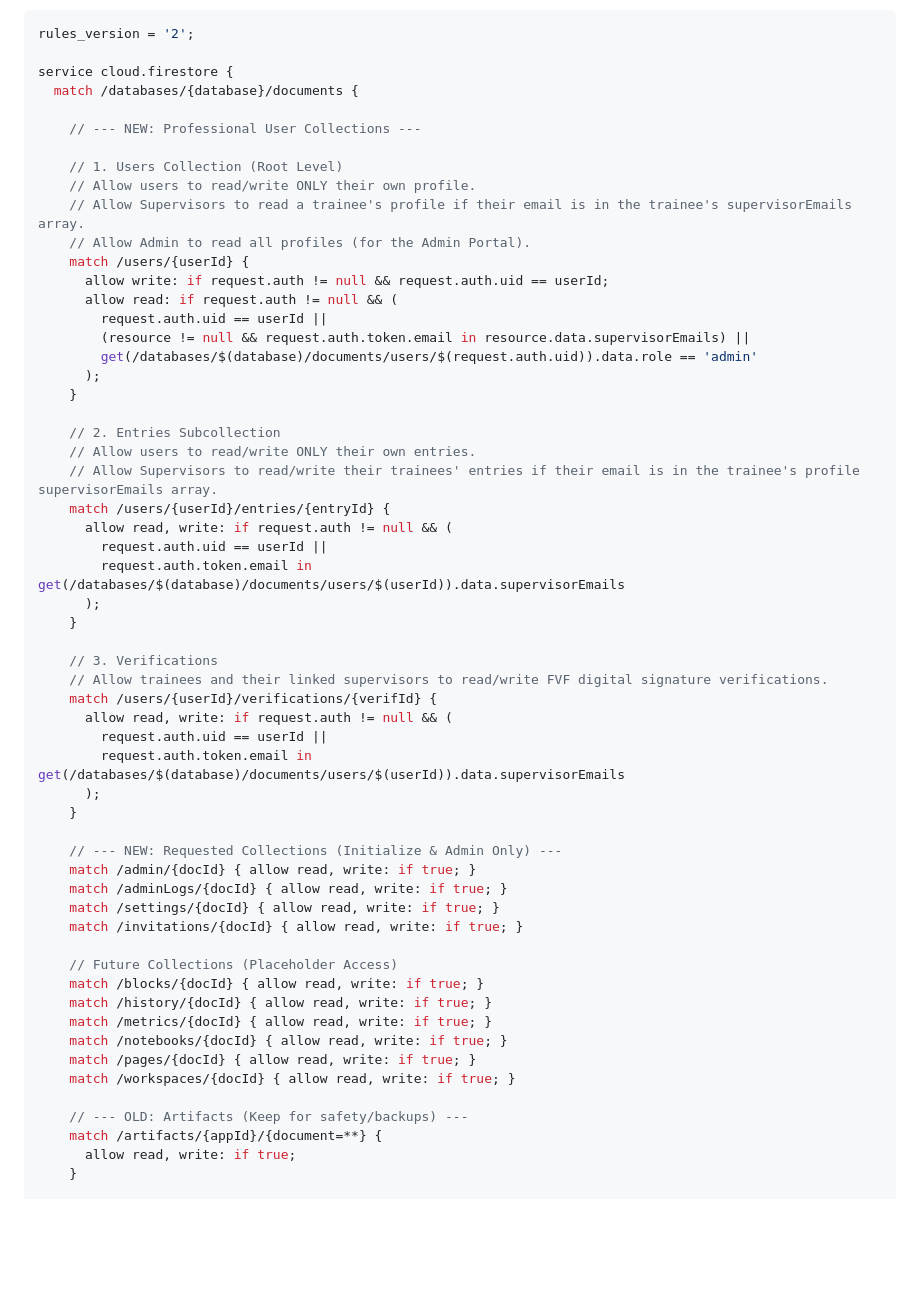
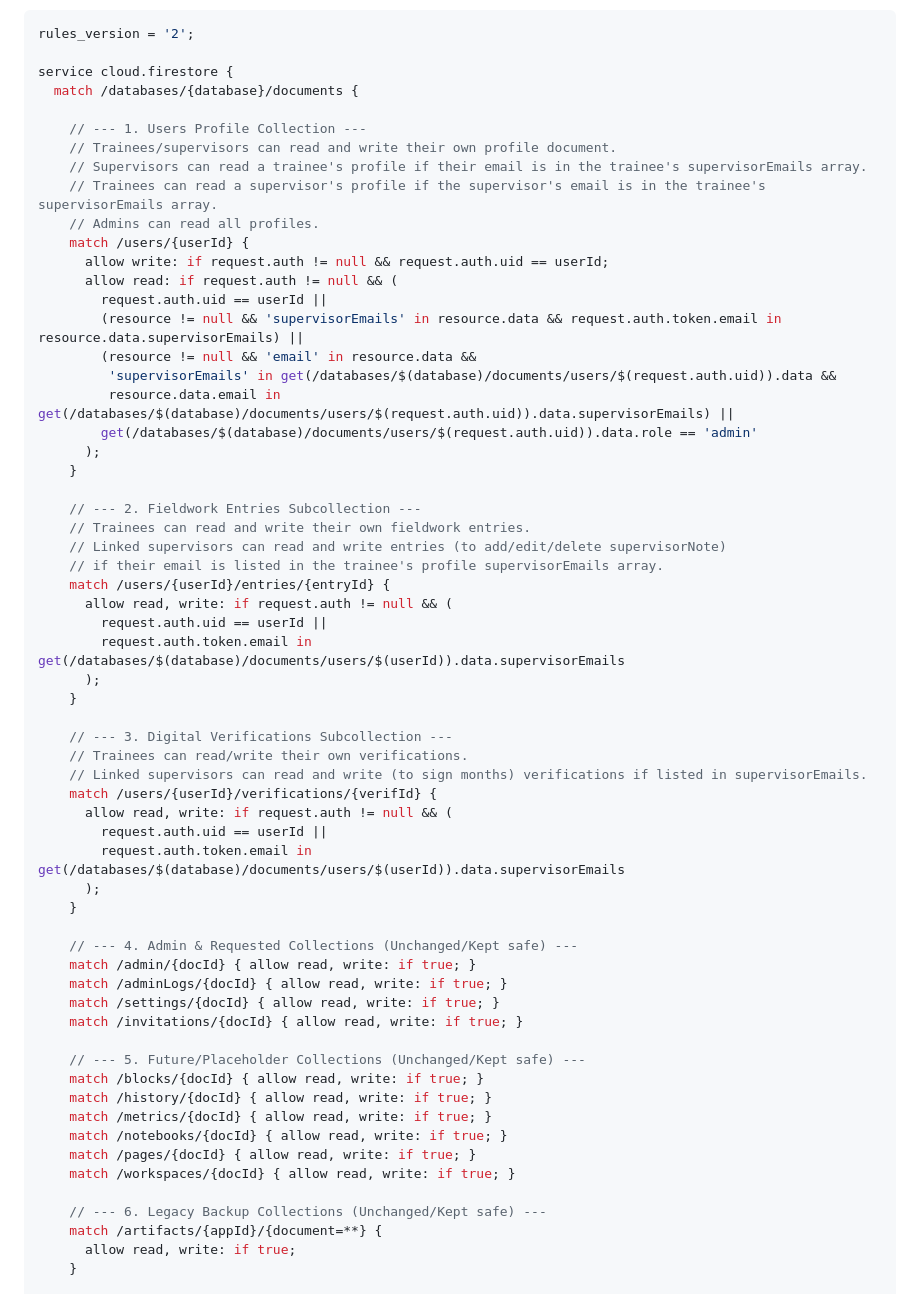
Before and after one commit to Naziblue/Fieldwork-tracker, a Markdown page: DB_UPDATE_INSTRUCTIONS.md, the part around the change. Rendered like a GitHub page; blank space fills up the shorter version.

Commit message:
docs: update database rules instructions with refined bidirectional permissions

```diff
--- a/DB_UPDATE_INSTRUCTIONS.md
+++ b/DB_UPDATE_INSTRUCTIONS.md
@@ -17,24 +17,27 @@ rules_version = '2';
 service cloud.firestore {
   match /databases/{database}/documents {
 
-    // --- NEW: Professional User Collections ---
-
-    // 1. Users Collection (Root Level)
-    // Allow users to read/write ONLY their own profile.
-    // Allow Supervisors to read a trainee's profile if their email is in the trainee's supervisorEmails array.
-    // Allow Admin to read all profiles (for the Admin Portal).
+    // --- 1. Users Profile Collection ---
+    // Trainees/supervisors can read and write their own profile document.
+    // Supervisors can read a trainee's profile if their email is in the trainee's supervisorEmails array.
+    // Trainees can read a supervisor's profile if the supervisor's email is in the trainee's supervisorEmails array.
+    // Admins can read all profiles.
     match /users/{userId} {
       allow write: if request.auth != null && request.auth.uid == userId;
       allow read: if request.auth != null && (
         request.auth.uid == userId ||
-        (resource != null && request.auth.token.email in resource.data.supervisorEmails) ||
+        (resource != null && 'supervisorEmails' in resource.data && request.auth.token.email in resource.data.supervisorEmails) ||
+        (resource != null && 'email' in resource.data &&
+         'supervisorEmails' in get(/databases/$(database)/documents/users/$(request.auth.uid)).data &&
+         resource.data.email in get(/databases/$(database)/documents/users/$(request.auth.uid)).data.supervisorEmails) ||
         get(/databases/$(database)/documents/users/$(request.auth.uid)).data.role == 'admin'
       );
     }
 
-    // 2. Entries Subcollection
-    // Allow users to read/write ONLY their own entries.
-    // Allow Supervisors to read/write their trainees' entries if their email is in the trainee's profile supervisorEmails array.
+    // --- 2. Fieldwork Entries Subcollection ---
+    // Trainees can read and write their own fieldwork entries.
+    // Linked supervisors can read and write entries (to add/edit/delete supervisorNote)
+    // if their email is listed in the trainee's profile supervisorEmails array.
     match /users/{userId}/entries/{entryId} {
       allow read, write: if request.auth != null && (
         request.auth.uid == userId ||
@@ -42,8 +45,9 @@ service cloud.firestore {
       );
     }
 
-    // 3. Verifications
-    // Allow trainees and their linked supervisors to read/write FVF digital signature verifications.
+    // --- 3. Digital Verifications Subcollection ---
+    // Trainees can read/write their own verifications.
+    // Linked supervisors can read and write (to sign months) verifications if listed in supervisorEmails.
     match /users/{userId}/verifications/{verifId} {
       allow read, write: if request.auth != null && (
         request.auth.uid == userId ||
@@ -51,13 +55,13 @@ service cloud.firestore {
       );
     }
 
-    // --- NEW: Requested Collections (Initialize & Admin Only) ---
+    // --- 4. Admin & Requested Collections (Unchanged/Kept safe) ---
     match /admin/{docId} { allow read, write: if true; }
     match /adminLogs/{docId} { allow read, write: if true; }
     match /settings/{docId} { allow read, write: if true; }
     match /invitations/{docId} { allow read, write: if true; }
 
-    // Future Collections (Placeholder Access)
+    // --- 5. Future/Placeholder Collections (Unchanged/Kept safe) ---
     match /blocks/{docId} { allow read, write: if true; }
     match /history/{docId} { allow read, write: if true; }
     match /metrics/{docId} { allow read, write: if true; }
@@ -65,7 +69,7 @@ service cloud.firestore {
     match /pages/{docId} { allow read, write: if true; }
     match /workspaces/{docId} { allow read, write: if true; }
 
-    // --- OLD: Artifacts (Keep for safety/backups) ---
+    // --- 6. Legacy Backup Collections (Unchanged/Kept safe) ---
     match /artifacts/{appId}/{document=**} {
       allow read, write: if true;
     }
```
